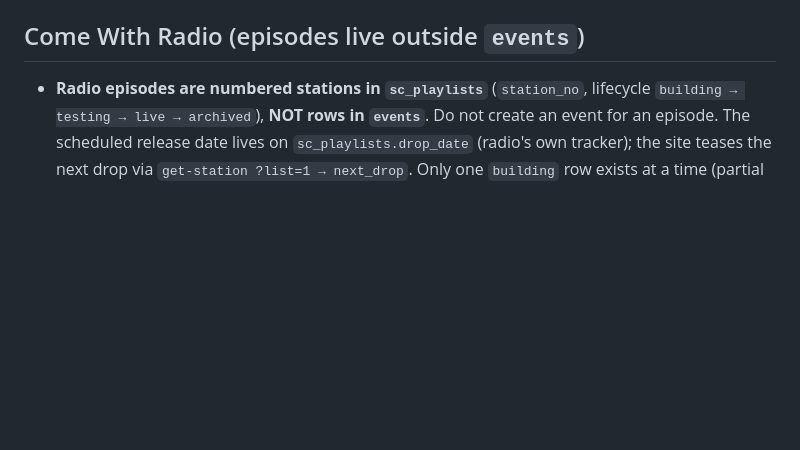
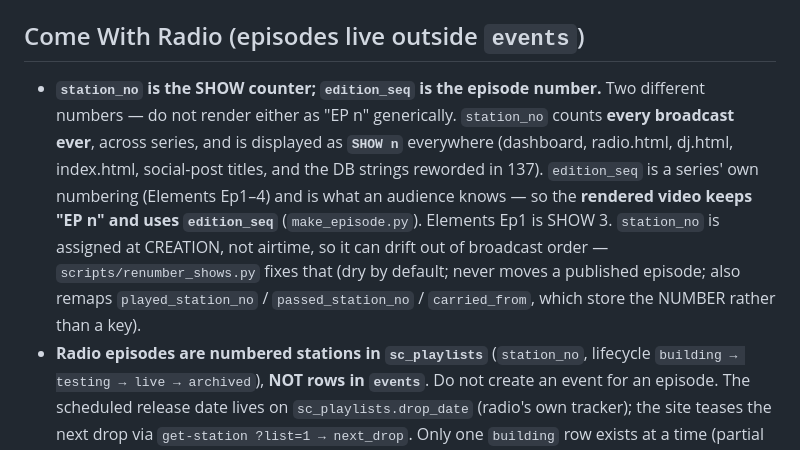
Before and after one commit to Berkythe4/comewith, a Markdown page: CLAUDE.md, the part around the change. GitHub-like rendering; blank space fills up the shorter version.

Commit message:
CLAUDE.md: record the SHOW counter vs episode number convention
Co-Authored-By: Claude Opus 5 (1M context) <noreply@anthropic.com>

```diff
--- a/CLAUDE.md
+++ b/CLAUDE.md
@@ -65,6 +65,17 @@ unsubscribed email during an import (e.g. `chaddercheesy@gmail.com`).
 
 ## Come With Radio (episodes live outside `events`)
 
+- **`station_no` is the SHOW counter; `edition_seq` is the episode number.** Two
+  different numbers — do not render either as "EP n" generically. `station_no`
+  counts **every broadcast ever**, across series, and is displayed as **`SHOW n`**
+  everywhere (dashboard, radio.html, dj.html, index.html, social-post titles,
+  and the DB strings reworded in 137). `edition_seq` is a series' own numbering
+  (Elements Ep1–4) and is what an audience knows — so the **rendered video keeps
+  "EP n" and uses `edition_seq`** (`make_episode.py`). Elements Ep1 is SHOW 3.
+  `station_no` is assigned at CREATION, not airtime, so it can drift out of
+  broadcast order — `scripts/renumber_shows.py` fixes that (dry by default; never
+  moves a published episode; also remaps `played_station_no` / `passed_station_no`
+  / `carried_from`, which store the NUMBER rather than a key).
 - **Radio episodes are numbered stations in `sc_playlists`** (`station_no`,
   lifecycle `building → testing → live → archived`), **NOT rows in `events`**.
   Do not create an event for an episode. The scheduled release date lives on
```
